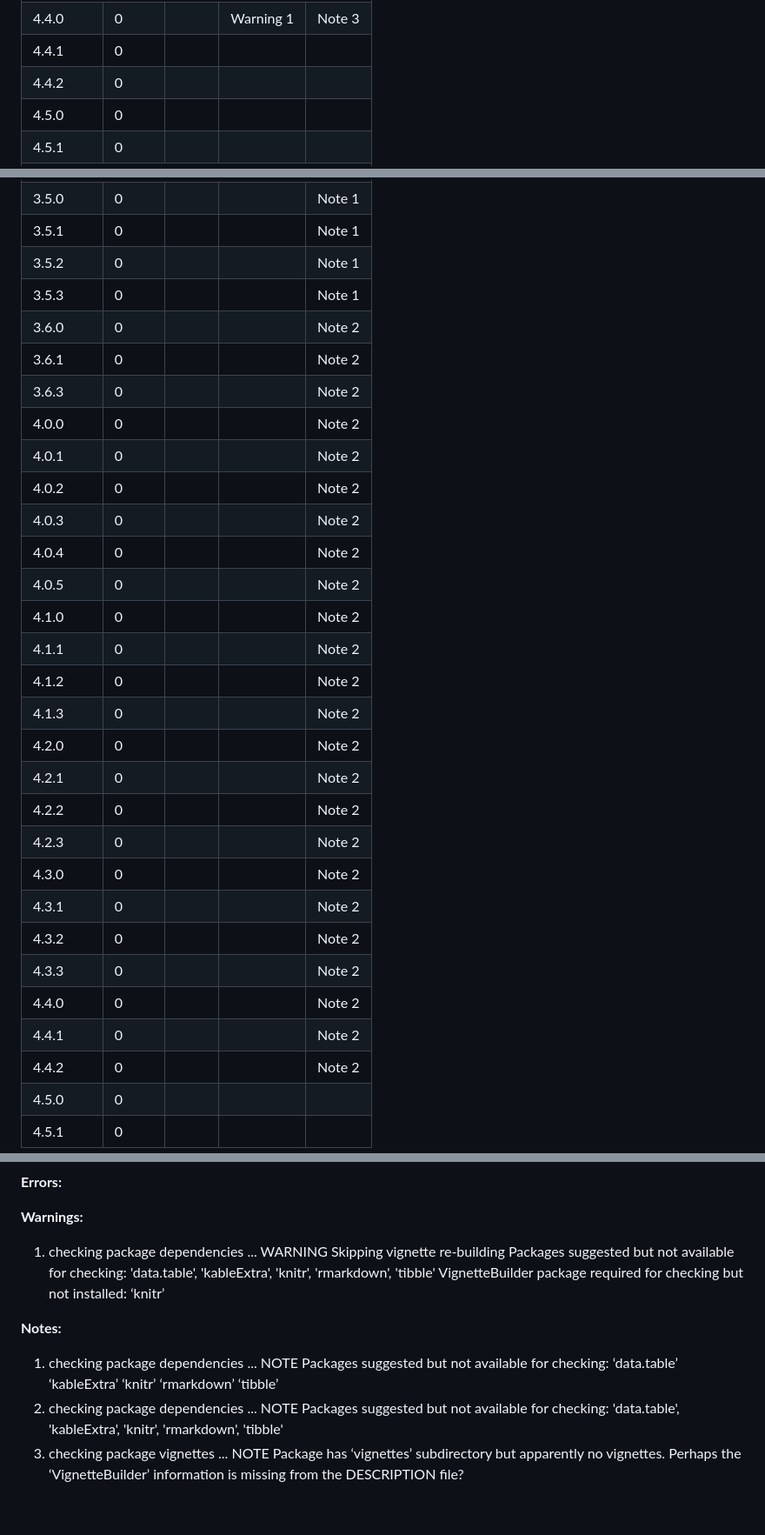
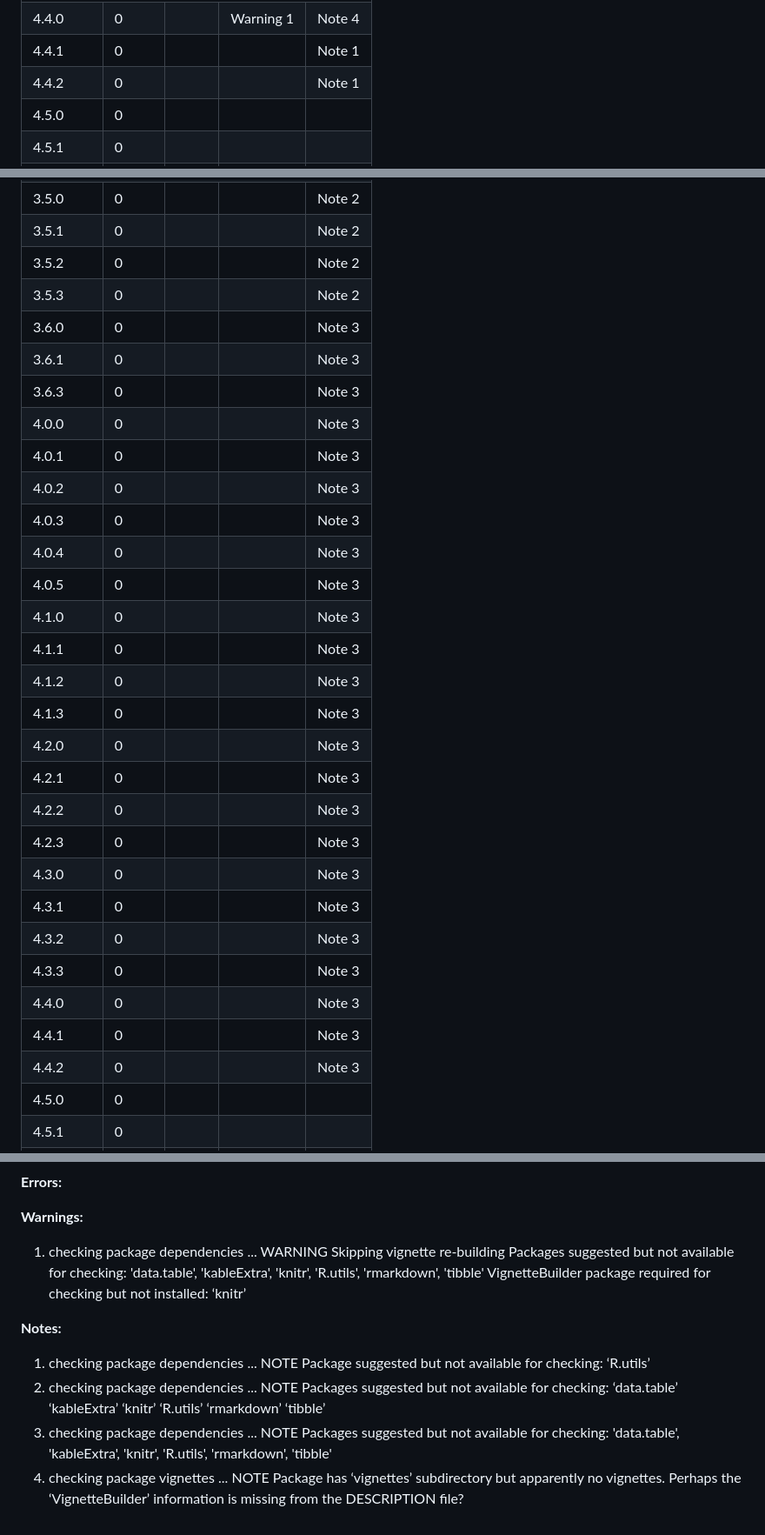
Before and after one commit to dewittpe/medicalcoder, a Markdown page: testing/README.md, 3 parts joined by grey strips. Shown: that part at 87% size. Drawn GitHub-style.

```diff
--- a/testing/README.md
+++ b/testing/README.md
@@ -39,21 +39,21 @@ Just run `make` from this directory.
    <td style="text-align:center;"> 0 </td>
    <td style="text-align:center;">  </td>
    <td style="text-align:center;"> Warning 1 </td>
-   <td style="text-align:center;"> Note 3 </td>
+   <td style="text-align:center;"> Note 4 </td>
   </tr>
   <tr>
    <td style="text-align:center;padding-left: 2em;" indentlevel="1"> 4.4.1 </td>
    <td style="text-align:center;"> 0 </td>
    <td style="text-align:center;">  </td>
    <td style="text-align:center;">  </td>
-   <td style="text-align:center;">  </td>
+   <td style="text-align:center;"> Note 1 </td>
   </tr>
   <tr>
    <td style="text-align:center;padding-left: 2em;" indentlevel="1"> 4.4.2 </td>
    <td style="text-align:center;"> 0 </td>
    <td style="text-align:center;">  </td>
    <td style="text-align:center;">  </td>
-   <td style="text-align:center;">  </td>
+   <td style="text-align:center;"> Note 1 </td>
   </tr>
   <tr>
    <td style="text-align:center;padding-left: 2em;" indentlevel="1"> 4.5.0 </td>
@@ -75,196 +82,196 @@ Just run `make` from this directory.
    <td style="text-align:center;"> 0 </td>
    <td style="text-align:center;">  </td>
    <td style="text-align:center;">  </td>
-   <td style="text-align:center;"> Note 1 </td>
+   <td style="text-align:center;"> Note 2 </td>
   </tr>
   <tr>
    <td style="text-align:center;padding-left: 2em;" indentlevel="1"> 3.5.1 </td>
    <td style="text-align:center;"> 0 </td>
    <td style="text-align:center;">  </td>
    <td style="text-align:center;">  </td>
-   <td style="text-align:center;"> Note 1 </td>
+   <td style="text-align:center;"> Note 2 </td>
   </tr>
   <tr>
    <td style="text-align:center;padding-left: 2em;" indentlevel="1"> 3.5.2 </td>
    <td style="text-align:center;"> 0 </td>
    <td style="text-align:center;">  </td>
    <td style="text-align:center;">  </td>
-   <td style="text-align:center;"> Note 1 </td>
+   <td style="text-align:center;"> Note 2 </td>
   </tr>
   <tr>
    <td style="text-align:center;padding-left: 2em;" indentlevel="1"> 3.5.3 </td>
    <td style="text-align:center;"> 0 </td>
    <td style="text-align:center;">  </td>
    <td style="text-align:center;">  </td>
-   <td style="text-align:center;"> Note 1 </td>
+   <td style="text-align:center;"> Note 2 </td>
   </tr>
   <tr>
    <td style="text-align:center;padding-left: 2em;" indentlevel="1"> 3.6.0 </td>
    <td style="text-align:center;"> 0 </td>
    <td style="text-align:center;">  </td>
    <td style="text-align:center;">  </td>
-   <td style="text-align:center;"> Note 2 </td>
+   <td style="text-align:center;"> Note 3 </td>
   </tr>
   <tr>
    <td style="text-align:center;padding-left: 2em;" indentlevel="1"> 3.6.1 </td>
    <td style="text-align:center;"> 0 </td>
    <td style="text-align:center;">  </td>
    <td style="text-align:center;">  </td>
-   <td style="text-align:center;"> Note 2 </td>
+   <td style="text-align:center;"> Note 3 </td>
   </tr>
   <tr>
    <td style="text-align:center;padding-left: 2em;" indentlevel="1"> 3.6.3 </td>
    <td style="text-align:center;"> 0 </td>
    <td style="text-align:center;">  </td>
    <td style="text-align:center;">  </td>
-   <td style="text-align:center;"> Note 2 </td>
+   <td style="text-align:center;"> Note 3 </td>
   </tr>
   <tr>
    <td style="text-align:center;padding-left: 2em;" indentlevel="1"> 4.0.0 </td>
    <td style="text-align:center;"> 0 </td>
    <td style="text-align:center;">  </td>
    <td style="text-align:center;">  </td>
-   <td style="text-align:center;"> Note 2 </td>
+   <td style="text-align:center;"> Note 3 </td>
   </tr>
   <tr>
    <td style="text-align:center;padding-left: 2em;" indentlevel="1"> 4.0.1 </td>
    <td style="text-align:center;"> 0 </td>
    <td style="text-align:center;">  </td>
    <td style="text-align:center;">  </td>
-   <td style="text-align:center;"> Note 2 </td>
+   <td style="text-align:center;"> Note 3 </td>
   </tr>
   <tr>
    <td style="text-align:center;padding-left: 2em;" indentlevel="1"> 4.0.2 </td>
    <td style="text-align:center;"> 0 </td>
    <td style="text-align:center;">  </td>
    <td style="text-align:center;">  </td>
-   <td style="text-align:center;"> Note 2 </td>
+   <td style="text-align:center;"> Note 3 </td>
   </tr>
   <tr>
    <td style="text-align:center;padding-left: 2em;" indentlevel="1"> 4.0.3 </td>
    <td style="text-align:center;"> 0 </td>
    <td style="text-align:center;">  </td>
    <td style="text-align:center;">  </td>
-   <td style="text-align:center;"> Note 2 </td>
+   <td style="text-align:center;"> Note 3 </td>
   </tr>
   <tr>
    <td style="text-align:center;padding-left: 2em;" indentlevel="1"> 4.0.4 </td>
    <td style="text-align:center;"> 0 </td>
    <td style="text-align:center;">  </td>
    <td style="text-align:center;">  </td>
-   <td style="text-align:center;"> Note 2 </td>
+   <td style="text-align:center;"> Note 3 </td>
   </tr>
   <tr>
    <td style="text-align:center;padding-left: 2em;" indentlevel="1"> 4.0.5 </td>
    <td style="text-align:center;"> 0 </td>
    <td style="text-align:center;">  </td>
    <td style="text-align:center;">  </td>
-   <td style="text-align:center;"> Note 2 </td>
+   <td style="text-align:center;"> Note 3 </td>
   </tr>
   <tr>
    <td style="text-align:center;padding-left: 2em;" indentlevel="1"> 4.1.0 </td>
    <td style="text-align:center;"> 0 </td>
    <td style="text-align:center;">  </td>
    <td style="text-align:center;">  </td>
-   <td style="text-align:center;"> Note 2 </td>
+   <td style="text-align:center;"> Note 3 </td>
   </tr>
   <tr>
    <td style="text-align:center;padding-left: 2em;" indentlevel="1"> 4.1.1 </td>
    <td style="text-align:center;"> 0 </td>
    <td style="text-align:center;">  </td>
    <td style="text-align:center;">  </td>
-   <td style="text-align:center;"> Note 2 </td>
+   <td style="text-align:center;"> Note 3 </td>
   </tr>
   <tr>
    <td style="text-align:center;padding-left: 2em;" indentlevel="1"> 4.1.2 </td>
    <td style="text-align:center;"> 0 </td>
    <td style="text-align:center;">  </td>
    <td style="text-align:center;">  </td>
-   <td style="text-align:center;"> Note 2 </td>
+   <td style="text-align:center;"> Note 3 </td>
   </tr>
   <tr>
    <td style="text-align:center;padding-left: 2em;" indentlevel="1"> 4.1.3 </td>
    <td style="text-align:center;"> 0 </td>
    <td style="text-align:center;">  </td>
    <td style="text-align:center;">  </td>
-   <td style="text-align:center;"> Note 2 </td>
+   <td style="text-align:center;"> Note 3 </td>
   </tr>
   <tr>
    <td style="text-align:center;padding-left: 2em;" indentlevel="1"> 4.2.0 </td>
    <td style="text-align:center;"> 0 </td>
    <td style="text-align:center;">  </td>
    <td style="text-align:center;">  </td>
-   <td style="text-align:center;"> Note 2 </td>
+   <td style="text-align:center;"> Note 3 </td>
   </tr>
   <tr>
    <td style="text-align:center;padding-left: 2em;" indentlevel="1"> 4.2.1 </td>
    <td style="text-align:center;"> 0 </td>
    <td style="text-align:center;">  </td>
    <td style="text-align:center;">  </td>
-   <td style="text-align:center;"> Note 2 </td>
+   <td style="text-align:center;"> Note 3 </td>
   </tr>
   <tr>
    <td style="text-align:center;padding-left: 2em;" indentlevel="1"> 4.2.2 </td>
    <td style="text-align:center;"> 0 </td>
    <td style="text-align:center;">  </td>
    <td style="text-align:center;">  </td>
-   <td style="text-align:center;"> Note 2 </td>
+   <td style="text-align:center;"> Note 3 </td>
   </tr>
   <tr>
    <td style="text-align:center;padding-left: 2em;" indentlevel="1"> 4.2.3 </td>
    <td style="text-align:center;"> 0 </td>
    <td style="text-align:center;">  </td>
    <td style="text-align:center;">  </td>
-   <td style="text-align:center;"> Note 2 </td>
+   <td style="text-align:center;"> Note 3 </td>
   </tr>
   <tr>
    <td style="text-align:center;padding-left: 2em;" indentlevel="1"> 4.3.0 </td>
    <td style="text-align:center;"> 0 </td>
    <td style="text-align:center;">  </td>
    <td style="text-align:center;">  </td>
-   <td style="text-align:center;"> Note 2 </td>
+   <td style="text-align:center;"> Note 3 </td>
   </tr>
   <tr>
    <td style="text-align:center;padding-left: 2em;" indentlevel="1"> 4.3.1 </td>
    <td style="text-align:center;"> 0 </td>
    <td style="text-align:center;">  </td>
    <td style="text-align:center;">  </td>
-   <td style="text-align:center;"> Note 2 </td>
+   <td style="text-align:center;"> Note 3 </td>
   </tr>
   <tr>
    <td style="text-align:center;padding-left: 2em;" indentlevel="1"> 4.3.2 </td>
    <td style="text-align:center;"> 0 </td>
    <td style="text-align:center;">  </td>
    <td style="text-align:center;">  </td>
-   <td style="text-align:center;"> Note 2 </td>
+   <td style="text-align:center;"> Note 3 </td>
   </tr>
   <tr>
    <td style="text-align:center;padding-left: 2em;" indentlevel="1"> 4.3.3 </td>
    <td style="text-align:center;"> 0 </td>
    <td style="text-align:center;">  </td>
    <td style="text-align:center;">  </td>
-   <td style="text-align:center;"> Note 2 </td>
+   <td style="text-align:center;"> Note 3 </td>
   </tr>
   <tr>
    <td style="text-align:center;padding-left: 2em;" indentlevel="1"> 4.4.0 </td>
    <td style="text-align:center;"> 0 </td>
    <td style="text-align:center;">  </td>
    <td style="text-align:center;">  </td>
-   <td style="text-align:center;"> Note 2 </td>
+   <td style="text-align:center;"> Note 3 </td>
   </tr>
   <tr>
    <td style="text-align:center;padding-left: 2em;" indentlevel="1"> 4.4.1 </td>
    <td style="text-align:center;"> 0 </td>
    <td style="text-align:center;">  </td>
    <td style="text-align:center;">  </td>
-   <td style="text-align:center;"> Note 2 </td>
+   <td style="text-align:center;"> Note 3 </td>
   </tr>
   <tr>
    <td style="text-align:center;padding-left: 2em;" indentlevel="1"> 4.4.2 </td>
    <td style="text-align:center;"> 0 </td>
    <td style="text-align:center;">  </td>
    <td style="text-align:center;">  </td>
-   <td style="text-align:center;"> Note 2 </td>
+   <td style="text-align:center;"> Note 3 </td>
   </tr>
   <tr>
    <td style="text-align:center;padding-left: 2em;" indentlevel="1"> 4.5.0 </td>
@@ -289,10 +303,11 @@ Just run `make` from this directory.
 
 **Warnings:**
 
-1. checking package dependencies ... WARNING Skipping vignette re-building Packages suggested but not available for checking:   'data.table', 'kableExtra', 'knitr', 'rmarkdown', 'tibble'  VignetteBuilder package required for checking but not installed: ‘knitr’
+1. checking package dependencies ... WARNING Skipping vignette re-building Packages suggested but not available for checking:   'data.table', 'kableExtra', 'knitr', 'R.utils', 'rmarkdown', 'tibble'  VignetteBuilder package required for checking but not installed: ‘knitr’
 
 **Notes:**
 
-1. checking package dependencies ... NOTE Packages suggested but not available for checking:   ‘data.table’ ‘kableExtra’ ‘knitr’ ‘rmarkdown’ ‘tibble’
-2. checking package dependencies ... NOTE Packages suggested but not available for checking:   'data.table', 'kableExtra', 'knitr', 'rmarkdown', 'tibble'
-3. checking package vignettes ... NOTE Package has ‘vignettes’ subdirectory but apparently no vignettes. Perhaps the ‘VignetteBuilder’ information is missing from the DESCRIPTION file?
+1. checking package dependencies ... NOTE Package suggested but not available for checking: ‘R.utils’
+2. checking package dependencies ... NOTE Packages suggested but not available for checking:   ‘data.table’ ‘kableExtra’ ‘knitr’ ‘R.utils’ ‘rmarkdown’ ‘tibble’
+3. checking package dependencies ... NOTE Packages suggested but not available for checking:   'data.table', 'kableExtra', 'knitr', 'R.utils', 'rmarkdown', 'tibble'
+4. checking package vignettes ... NOTE Package has ‘vignettes’ subdirectory but apparently no vignettes. Perhaps the ‘VignetteBuilder’ information is missing from the DESCRIPTION file?
```
Also changed, not shown: other parts of testing/README.md (+16 -2 lines).
